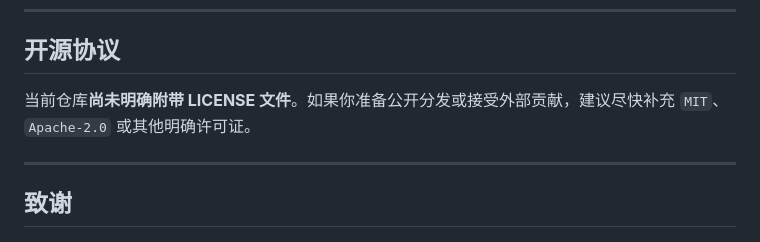
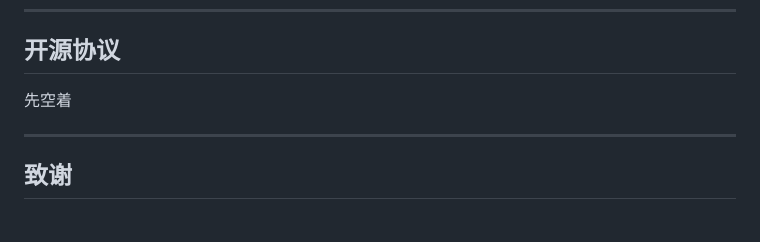
Before and after one commit to Lii-sir/Eye-Guide, a Markdown page: README.md, the part around the change. GitHub-like rendering.

Commit message:
更新readme

```diff
--- a/README.md
+++ b/README.md
@@ -375,7 +375,7 @@ EyeGuide/
 
 ## 开源协议
 
-当前仓库**尚未明确附带 LICENSE 文件**。如果你准备公开分发或接受外部贡献，建议尽快补充 `MIT`、`Apache-2.0` 或其他明确许可证。
+先空着
 
 ---
 
```
